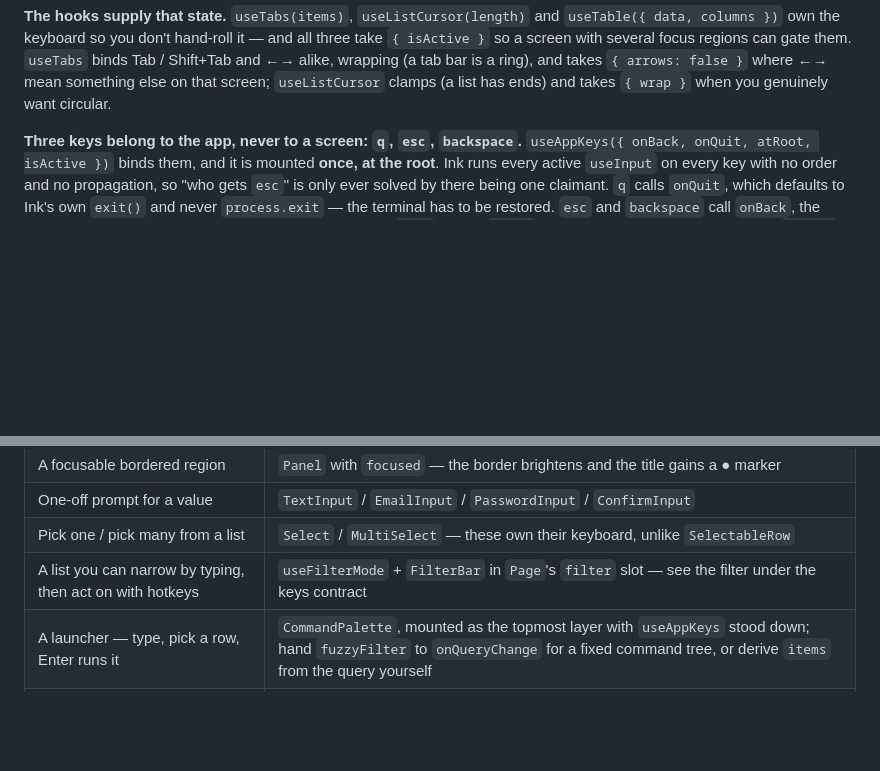
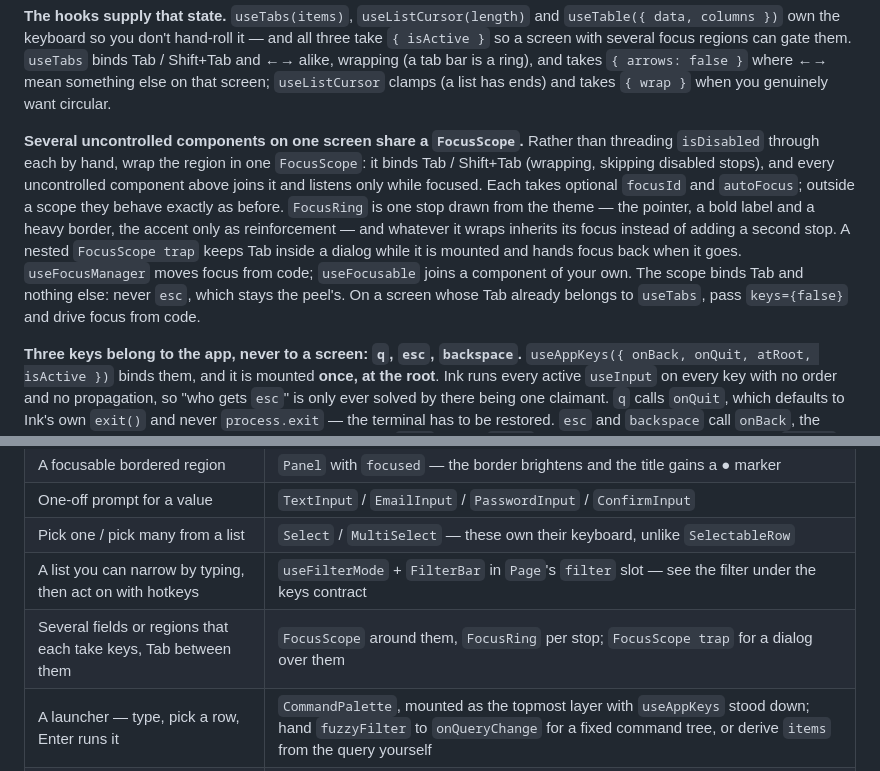
Before and after one commit to kud/ink-ui, a Markdown page: AGENTS.md, 2 parts joined by grey strips. GitHub-like rendering; blank space fills up the shorter version.

```diff
--- a/AGENTS.md
+++ b/AGENTS.md
@@ -43,6 +43,20 @@ several focus regions can gate them.
 and takes `{ arrows: false }` where ←→ mean something else on that screen;
 `useListCursor` clamps (a list has ends) and takes `{ wrap }` when you
 genuinely want circular.
+
+**Several uncontrolled components on one screen share a `FocusScope`.**
+Rather than threading `isDisabled` through each by hand, wrap the region in
+one `FocusScope`: it binds Tab / Shift+Tab (wrapping, skipping disabled
+stops), and every uncontrolled component above joins it and listens only
+while focused. Each takes optional `focusId` and `autoFocus`; outside a scope
+they behave exactly as before. `FocusRing` is one stop drawn from the theme —
+the pointer, a bold label and a heavy border, the accent only as
+reinforcement — and whatever it wraps inherits its focus instead of adding a
+second stop. A nested `FocusScope trap` keeps Tab inside a dialog while it is
+mounted and hands focus back when it goes. `useFocusManager` moves focus
+from code; `useFocusable` joins a component of your own. The scope binds Tab
+and nothing else: never `esc`, which stays the peel's. On a screen whose Tab
+already belongs to `useTabs`, pass `keys={false}` and drive focus from code.
 
 **Three keys belong to the app, never to a screen: `q`, `esc`, `backspace`.**
 `useAppKeys({ onBack, onQuit, atRoot, isActive })` binds them, and it is
@@ -235,6 +249,7 @@ between apps. `⌫` is shown, `esc` implied.
 | One-off prompt for a value | `TextInput` / `EmailInput` / `PasswordInput` / `ConfirmInput` |
 | Pick one / pick many from a list | `Select` / `MultiSelect` — these own their keyboard, unlike `SelectableRow` |
 | A list you can narrow by typing, then act on with hotkeys | `useFilterMode` + `FilterBar` in `Page`'s `filter` slot — see the filter under the keys contract |
+| Several fields or regions that each take keys, Tab between them | `FocusScope` around them, `FocusRing` per stop; `FocusScope trap` for a dialog over them |
 | A launcher — type, pick a row, Enter runs it | `CommandPalette`, mounted as the topmost layer with `useAppKeys` stood down; hand `fuzzyFilter` to `onQueryChange` for a fixed command tree, or derive `items` from the query yourself |
 | A persistent key-hints footer | `FooterHints` with `Hint` tuples: `[["↑↓", "move"], ["q", "quit"]]` |
 | Label/value detail rows | `KeyValue` with a shared `labelWidth` so values align |
```
Also changed, not shown: README.md (+26 -0 lines), assets/screenshots/focus-levels.png (added), assets/screenshots/focus.png (added), 15 other files.
